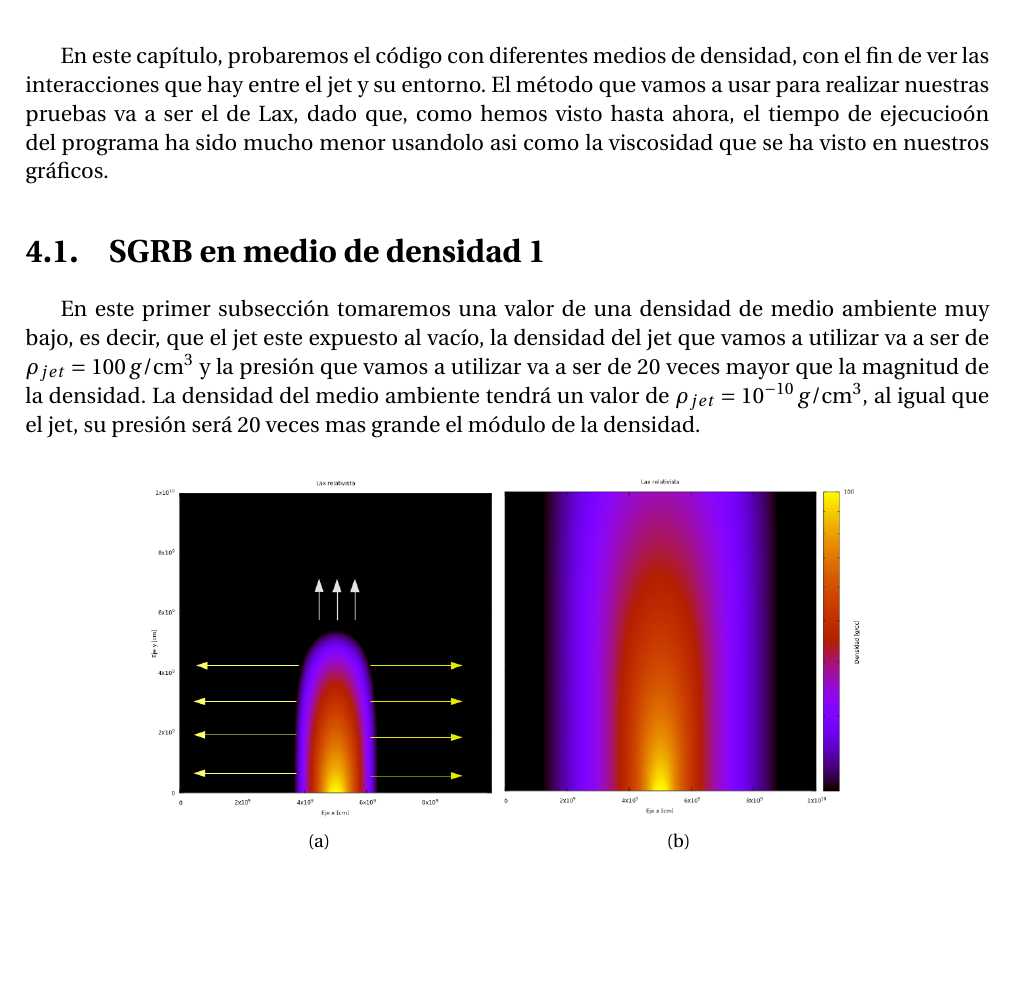
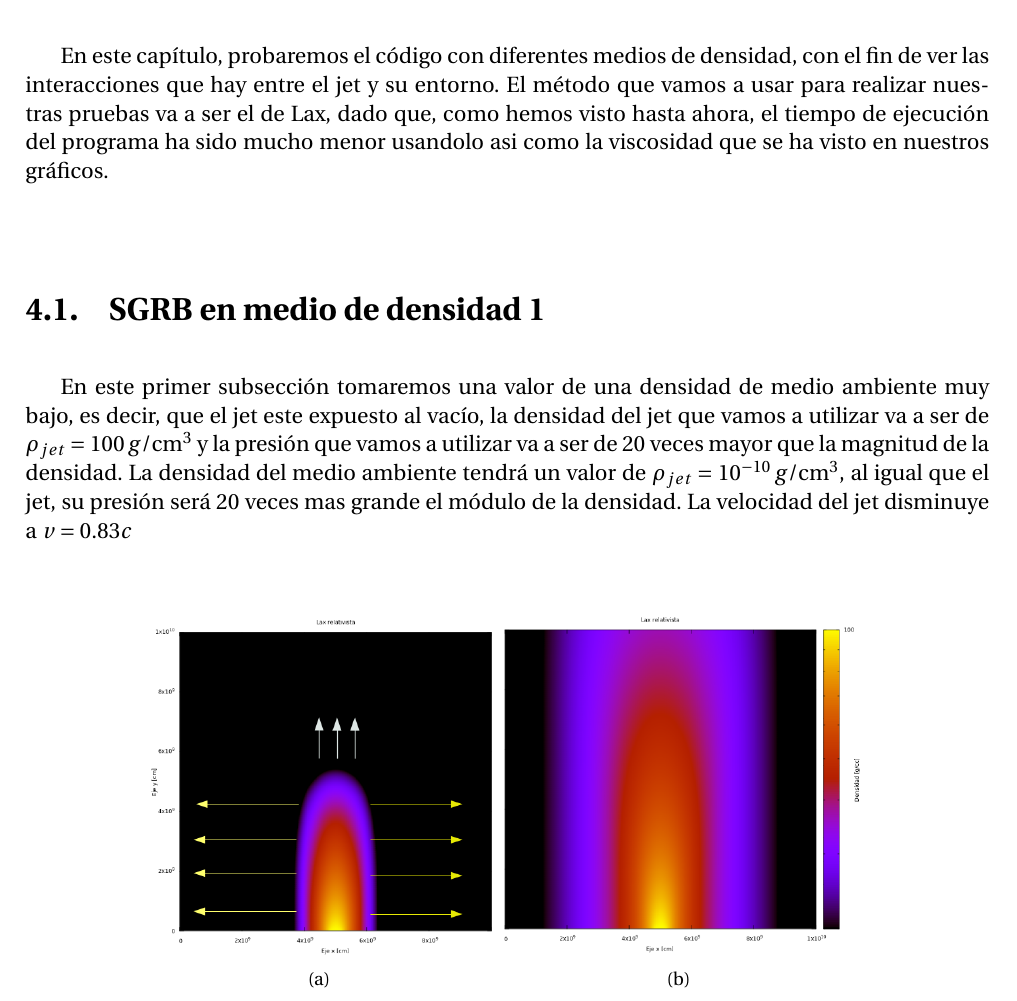
Before and after one commit to gmtw/Tesina_Fisica, a LaTeX book (main.tex): part of page 47 of 67, cut so that both start at the same text, the shorter picture padded with empty space. Compiled offline with pdfLaTeX.

Commit message:
Un detalle de la velocidad

```diff
--- a/main.tex
+++ b/main.tex
@@ -1318,10 +1318,10 @@ En la prueba con densidad de medio ambiente mayor sigue habiendo grandes diferen
 \end{figure}
 \chapter{Medios de densidad}
 
-En este capítulo, probaremos el código con diferentes medios de densidad, con el fin de ver las interacciones que hay entre el jet y su entorno. El método que vamos a usar para realizar nuestras pruebas va a ser el de Lax, dado que, como hemos visto hasta ahora, el tiempo de ejecucioón del programa ha sido mucho menor usandolo asi como la viscosidad que se ha visto en nuestros gráficos.
+En este capítulo, probaremos el código con diferentes medios de densidad, con el fin de ver las interacciones que hay entre el jet y su entorno. El método que vamos a usar para realizar nuestras pruebas va a ser el de Lax, dado que, como hemos visto hasta ahora, el tiempo de ejecución del programa ha sido mucho menor usandolo asi como la viscosidad que se ha visto en nuestros gráficos.
 
 \section{SGRB en medio de densidad 1}
-En este primer subsección tomaremos una valor de una densidad de medio ambiente muy bajo, es decir, que el jet este expuesto al vacío, la densidad del jet que vamos a utilizar va a ser de $\rho_{jet} = 100 \, g/\mathrm{cm}^3 $ y la presión que vamos a utilizar va a ser de 20 veces mayor que la magnitud de la densidad. La densidad del medio ambiente tendrá un valor de $\rho_{jet} = 10^{-10} \, g/\mathrm{cm}^3 $, al igual que el jet, su presión será 20 veces mas grande el módulo de la densidad.
+En este primer subsección tomaremos una valor de una densidad de medio ambiente muy bajo, es decir, que el jet este expuesto al vacío, la densidad del jet que vamos a utilizar va a ser de $\rho_{jet} = 100 \, g/\mathrm{cm}^3 $ y la presión que vamos a utilizar va a ser de 20 veces mayor que la magnitud de la densidad. La densidad del medio ambiente tendrá un valor de $\rho_{jet} = 10^{-10} \, g/\mathrm{cm}^3 $, al igual que el jet, su presión será 20 veces mas grande el módulo de la densidad. La velocidad del jet disminuye a $v = 0.83c$
 
 \begin{figure}[H]
 \centering
```
Also changed, not shown: 1 other file.
